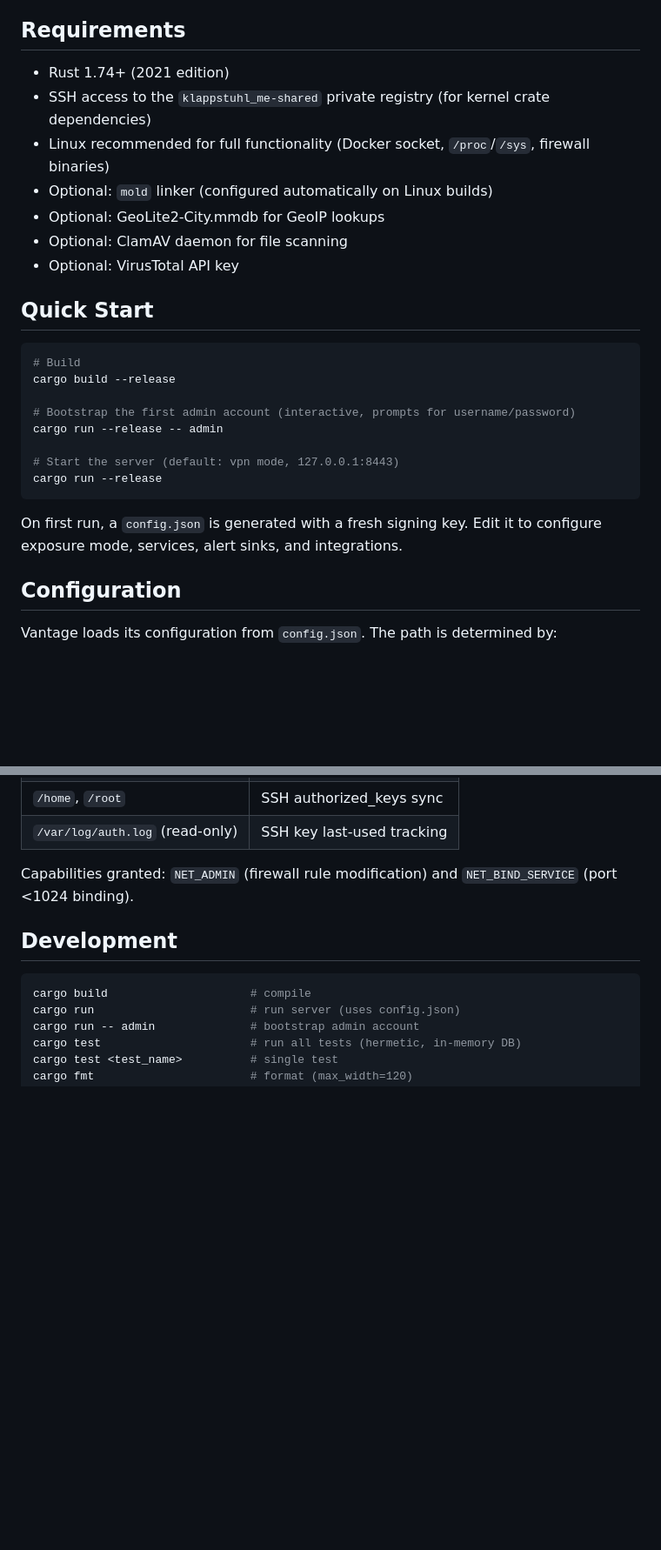
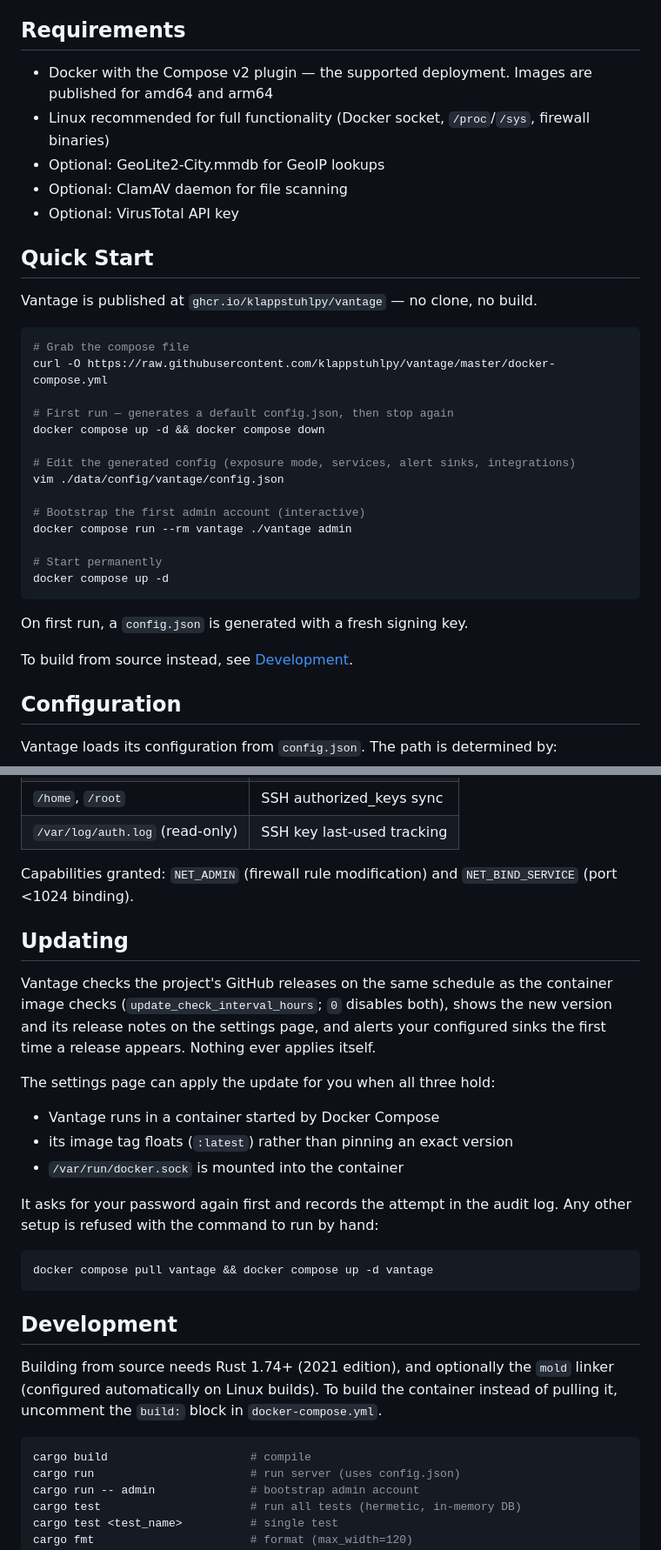
Before and after one commit to klappstuhlpy/vantage, a Markdown page: README.md, 2 parts joined by grey strips. Shown at 87% size. GitHub-like rendering; blank space fills up the shorter version.

Commit message:
docs: document pull-based install and the self-update flow

````diff
--- a/README.md
+++ b/README.md
@@ -48,28 +48,36 @@ every account. To report a vulnerability, see [SECURITY.md](SECURITY.md).
 
 ## Requirements
 
-- Rust 1.74+ (2021 edition)
-- SSH access to the `klappstuhl_me-shared` private registry (for kernel crate dependencies)
+- Docker with the Compose v2 plugin — the supported deployment. Images are published for amd64 and arm64
 - Linux recommended for full functionality (Docker socket, `/proc`/`/sys`, firewall binaries)
-- Optional: `mold` linker (configured automatically on Linux builds)
 - Optional: GeoLite2-City.mmdb for GeoIP lookups
 - Optional: ClamAV daemon for file scanning
 - Optional: VirusTotal API key
 
 ## Quick Start
 
+Vantage is published at `ghcr.io/klappstuhlpy/vantage` — no clone, no build.
+
 ```bash
-# Build
-cargo build --release
+# Grab the compose file
+curl -O https://raw.githubusercontent.com/klappstuhlpy/vantage/master/docker-compose.yml
 
-# Bootstrap the first admin account (interactive, prompts for username/password)
-cargo run --release -- admin
+# First run — generates a default config.json, then stop again
+docker compose up -d && docker compose down
 
-# Start the server (default: vpn mode, 127.0.0.1:8443)
-cargo run --release
+# Edit the generated config (exposure mode, services, alert sinks, integrations)
+vim ./data/config/vantage/config.json
+
+# Bootstrap the first admin account (interactive)
+docker compose run --rm vantage ./vantage admin
+
+# Start permanently
+docker compose up -d
 ```
 
-On first run, a `config.json` is generated with a fresh signing key. Edit it to configure exposure mode, services, alert sinks, and integrations.
+On first run, a `config.json` is generated with a fresh signing key.
+
+To build from source instead, see [Development](#development).
 
 ## Configuration
 
@@ -432,7 +423,31 @@ The container uses **host networking** so the firewall backend operates on real
 
 Capabilities granted: `NET_ADMIN` (firewall rule modification) and `NET_BIND_SERVICE` (port <1024 binding).
 
+## Updating
+
+Vantage checks the project's GitHub releases on the same schedule as the container
+image checks (`update_check_interval_hours`; `0` disables both), shows the new version
+and its release notes on the settings page, and alerts your configured sinks the first
+time a release appears. Nothing ever applies itself.
+
+The settings page can apply the update for you when all three hold:
+
+- Vantage runs in a container started by Docker Compose
+- its image tag floats (`:latest`) rather than pinning an exact version
+- `/var/run/docker.sock` is mounted into the container
+
+It asks for your password again first and records the attempt in the audit log. Any
+other setup is refused with the command to run by hand:
+
+```bash
+docker compose pull vantage && docker compose up -d vantage
+```
+
 ## Development
+
+Building from source needs Rust 1.74+ (2021 edition), and optionally the `mold` linker
+(configured automatically on Linux builds). To build the container instead of pulling
+it, uncomment the `build:` block in `docker-compose.yml`.
 
 ```bash
 cargo build                     # compile
````
Also changed, not shown: other parts of README.md (+1 -18 lines), CHANGELOG.md (+6 -0 lines).
